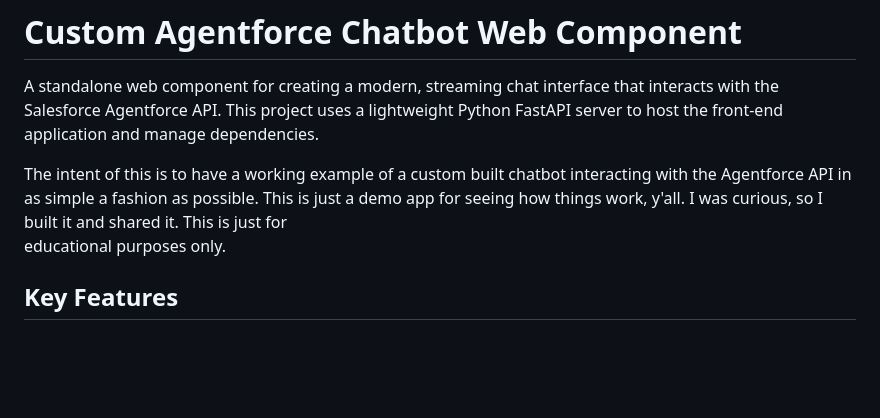
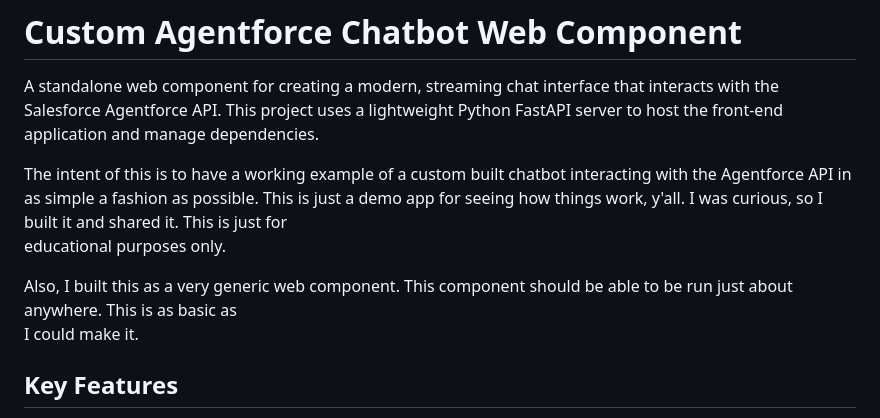
Before and after one commit to markslott/crispy-succotash, a Markdown page: README.md, the part around the change. Rendered like a GitHub page; blank space fills up the shorter version.

Commit message:
make readme more to the point

```diff
--- a/README.md
+++ b/README.md
@@ -4,6 +4,9 @@ A standalone web component for creating a modern, streaming chat interface that
 
 The intent of this is to have a working example of a custom built chatbot interacting with the Agentforce API in as simple a fashion as possible.  This is just a demo app for seeing how things work, y'all.  I was curious, so I built it and shared it.  This is just for
 educational purposes only.
+
+Also, I built this as a very generic web component.  This component should be able to be run just about anywhere. This is as basic as
+I could make it.
 
 ## Key Features
 
```
